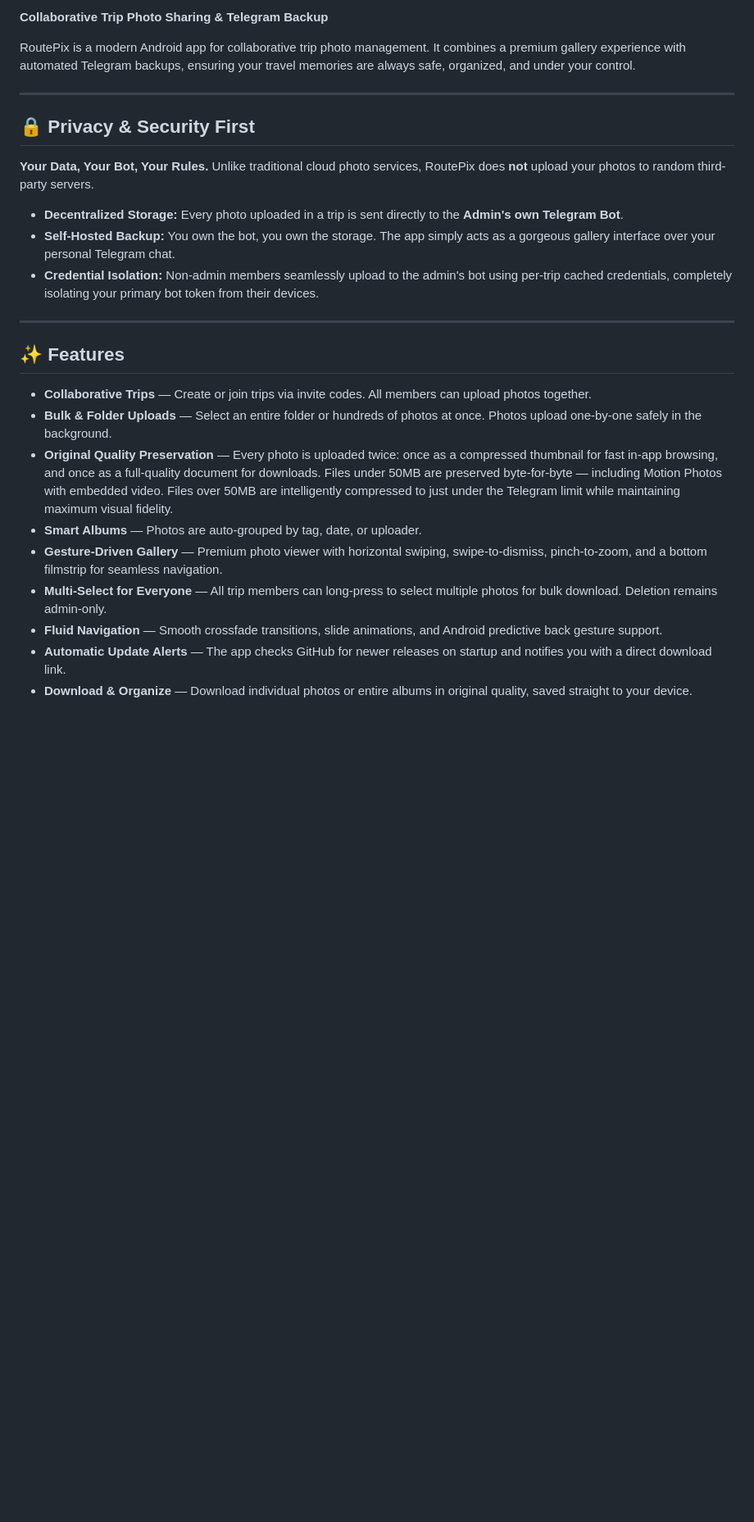
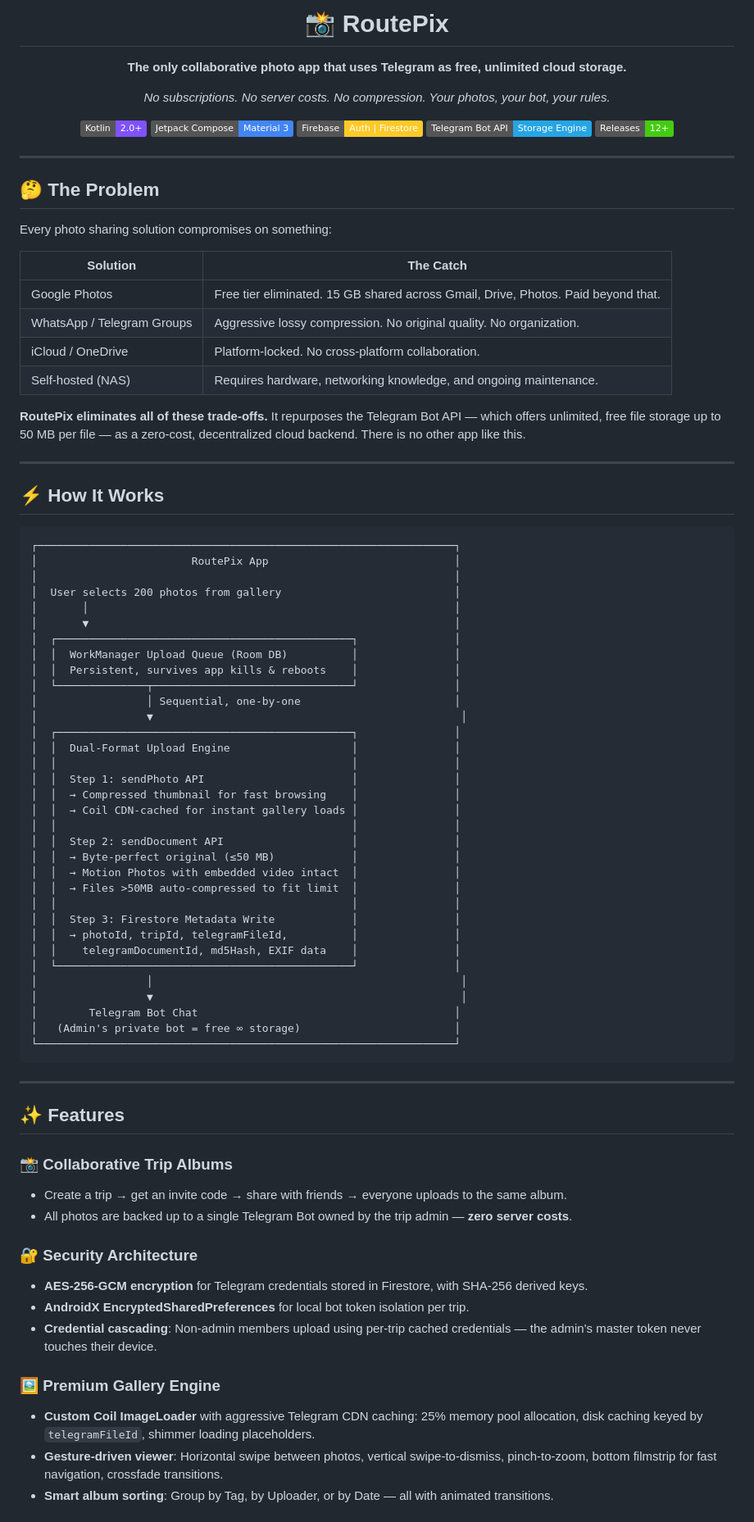
Before and after one commit to sksalapur/RoutePix, a Markdown page: README.md, the part around one of its changes. Shown at 82% size. Rendered like a GitHub page; badges without logos; blank space fills up the shorter version.

````diff
--- a/README.md
+++ b/README.md
@@ -2,28 +4,92 @@
 
-**Collaborative Trip Photo Sharing & Telegram Backup**
+<h1 align="center">📸 RoutePix</h1>
 
-RoutePix is a modern Android app for collaborative trip photo management. It combines a premium gallery experience with automated Telegram backups, ensuring your travel memories are always safe, organized, and under your control.
+<p align="center">
+  <strong>The only collaborative photo app that uses Telegram as free, unlimited cloud storage.</strong>
+</p>
+
+<p align="center">
+  <em>No subscriptions. No server costs. No compression. Your photos, your bot, your rules.</em>
+</p>
+
+<p align="center">
+  <img src="https://img.shields.io/badge/Kotlin-2.0+-7F52FF?logo=kotlin&logoColor=white" />
+  <img src="https://img.shields.io/badge/Jetpack_Compose-Material_3-4285F4?logo=jetpackcompose&logoColor=white" />
+  <img src="https://img.shields.io/badge/Firebase-Auth_%7C_Firestore-FFCA28?logo=firebase&logoColor=black" />
+  <img src="https://img.shields.io/badge/Telegram_Bot_API-Storage_Engine-26A5E4?logo=telegram&logoColor=white" />
+  <img src="https://img.shields.io/badge/Releases-12+-brightgreen" />
+</p>
 
 ---
 
-## 🔒 Privacy & Security First
+## 🤔 The Problem
 
-**Your Data, Your Bot, Your Rules.**
-Unlike traditional cloud photo services, RoutePix does **not** upload your photos to random third-party servers.
-- **Decentralized Storage:** Every photo uploaded in a trip is sent directly to the **Admin's own Telegram Bot**.
-- **Self-Hosted Backup:** You own the bot, you own the storage. The app simply acts as a gorgeous gallery interface over your personal Telegram chat.
-- **Credential Isolation:** Non-admin members seamlessly upload to the admin's bot using per-trip cached credentials, completely isolating your primary bot token from their devices.
+Every photo sharing solution compromises on something:
+
+| Solution | The Catch |
+|----------|-----------|
+| Google Photos | Free tier eliminated. 15 GB shared across Gmail, Drive, Photos. Paid beyond that. |
+| WhatsApp / Telegram Groups | Aggressive lossy compression. No original quality. No organization. |
+| iCloud / OneDrive | Platform-locked. No cross-platform collaboration. |
+| Self-hosted (NAS) | Requires hardware, networking knowledge, and ongoing maintenance. |
+
+**RoutePix eliminates all of these trade-offs.** It repurposes the Telegram Bot API — which offers unlimited, free file storage up to 50 MB per file — as a zero-cost, decentralized cloud backend. There is no other app like this.
+
+---
+
+## ⚡ How It Works
+
+```
+┌─────────────────────────────────────────────────────────────────┐
+│                        RoutePix App                             │
+│                                                                 │
+│  User selects 200 photos from gallery                           │
+│       │                                                         │
+│       ▼                                                         │
+│  ┌──────────────────────────────────────────────┐               │
+│  │  WorkManager Upload Queue (Room DB)          │               │
+│  │  Persistent, survives app kills & reboots    │               │
+│  └──────────────┬───────────────────────────────┘               │
+│                 │ Sequential, one-by-one                        │
+│                 ▼                                                │
+│  ┌──────────────────────────────────────────────┐               │
+│  │  Dual-Format Upload Engine                   │               │
+│  │                                              │               │
+│  │  Step 1: sendPhoto API                       │               │
+│  │  → Compressed thumbnail for fast browsing    │               │
+│  │  → Coil CDN-cached for instant gallery loads │               │
+│  │                                              │               │
+│  │  Step 2: sendDocument API                    │               │
+│  │  → Byte-perfect original (≤50 MB)            │               │
+│  │  → Motion Photos with embedded video intact  │               │
+│  │  → Files >50MB auto-compressed to fit limit  │               │
+│  │                                              │               │
+│  │  Step 3: Firestore Metadata Write            │               │
+│  │  → photoId, tripId, telegramFileId,          │               │
+│  │    telegramDocumentId, md5Hash, EXIF data    │               │
+│  └──────────────────────────────────────────────┘               │
+│                 │                                                │
+│                 ▼                                                │
+│        Telegram Bot Chat                                        │
+│   (Admin's private bot = free ∞ storage)                        │
+└─────────────────────────────────────────────────────────────────┘
+```
 
 ---
 
 ## ✨ Features
 
-- **Collaborative Trips** — Create or join trips via invite codes. All members can upload photos together.
-- **Bulk & Folder Uploads** — Select an entire folder or hundreds of photos at once. Photos upload one-by-one safely in the background.
-- **Original Quality Preservation** — Every photo is uploaded twice: once as a compressed thumbnail for fast in-app browsing, and once as a full-quality document for downloads. Files under 50MB are preserved byte-for-byte — including Motion Photos with embedded video. Files over 50MB are intelligently compressed to just under the Telegram limit while maintaining maximum visual fidelity.
-- **Smart Albums** — Photos are auto-grouped by tag, date, or uploader.
-- **Gesture-Driven Gallery** — Premium photo viewer with horizontal swiping, swipe-to-dismiss, pinch-to-zoom, and a bottom filmstrip for seamless navigation.
-- **Multi-Select for Everyone** — All trip members can long-press to select multiple photos for bulk download. Deletion remains admin-only.
-- **Fluid Navigation** — Smooth crossfade transitions, slide animations, and Android predictive back gesture support.
-- **Automatic Update Alerts** — The app checks GitHub for newer releases on startup and notifies you with a direct download link.
-- **Download & Organize** — Download individual photos or entire albums in original quality, saved straight to your device.
+### 📸 Collaborative Trip Albums
+- Create a trip → get an invite code → share with friends → everyone uploads to the same album.
+- All photos are backed up to a single Telegram Bot owned by the trip admin — **zero server costs**.
+
+### 🔐 Security Architecture
+- **AES-256-GCM encryption** for Telegram credentials stored in Firestore, with SHA-256 derived keys.
+- **AndroidX EncryptedSharedPreferences** for local bot token isolation per trip.
+- **Credential cascading**: Non-admin members upload using per-trip cached credentials — the admin's master token never touches their device.
+
+### 🖼️ Premium Gallery Engine
+- **Custom Coil ImageLoader** with aggressive Telegram CDN caching: 25% memory pool allocation, disk caching keyed by `telegramFileId`, shimmer loading placeholders.
+- **Gesture-driven viewer**: Horizontal swipe between photos, vertical swipe-to-dismiss, pinch-to-zoom, bottom filmstrip for fast navigation, crossfade transitions.
+- **Smart album sorting**: Group by Tag, by Uploader, or by Date — all with animated transitions.
+
````
Also changed, not shown: other parts of README.md (+86 -51 lines).
